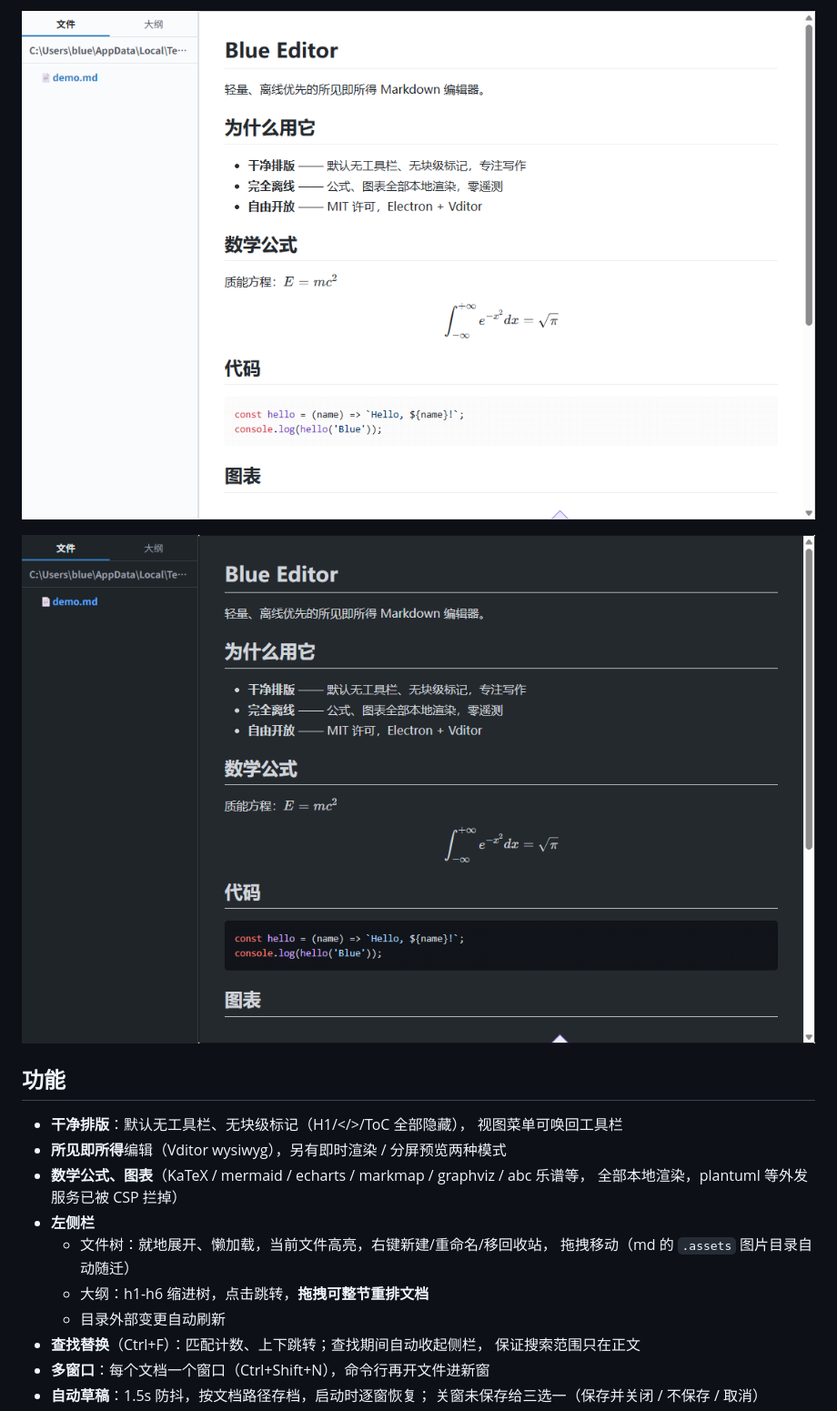
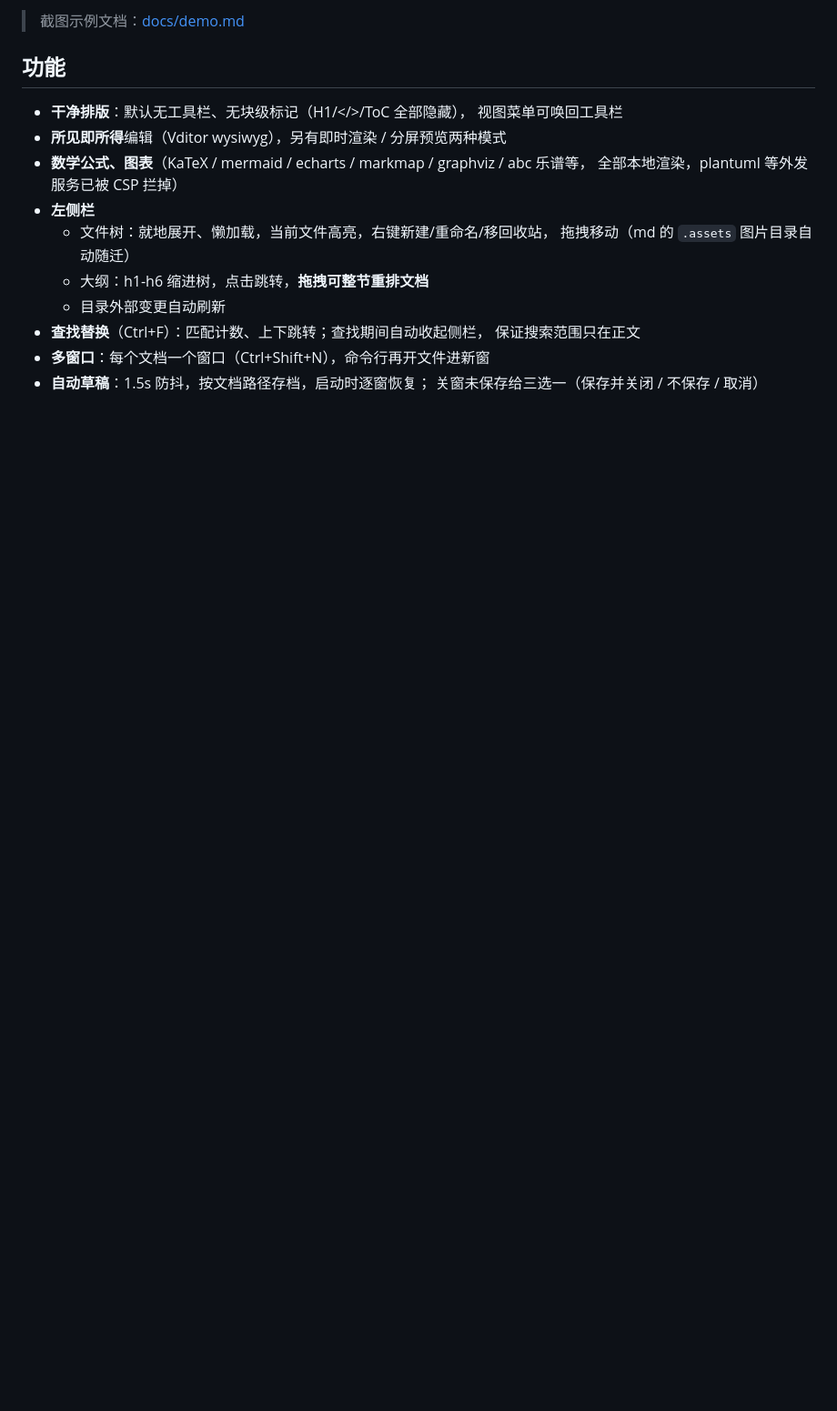
Before and after one commit to betterblueblue/blue-editor, a Markdown page: README.md, the part around one of its changes. Shown at 91% size. Rendered like a GitHub page; pictures changed too: docs/screenshot-dark.png (deleted), docs/screenshot-light.png (deleted); blank space fills up the shorter version.

Commit message:
v0.3.2: hero screenshot, docs/demo.md, HiDPI PNG crop fix
Generated with [Devin](https://devin.ai)

Co-Authored-By: Devin <158243242+devin-ai-integration[bot]@users.noreply.github.com>

```diff
--- a/README.md
+++ b/README.md
@@ -9,7 +9,5 @@
 
-![Blue Editor — 明亮主题](docs/screenshot-light.png)
-
-![Blue Editor — 深色主题](docs/screenshot-dark.png)
+> 截图示例文档：[docs/demo.md](docs/demo.md)
 
 ## 功能
 
```
Also changed, not shown: other parts of README.md (+1 -1 lines), docs/demo.md (added, +41 -0 lines), docs/screenshot-long.png (deleted), docs/screenshot.png (added), 3 other files.
